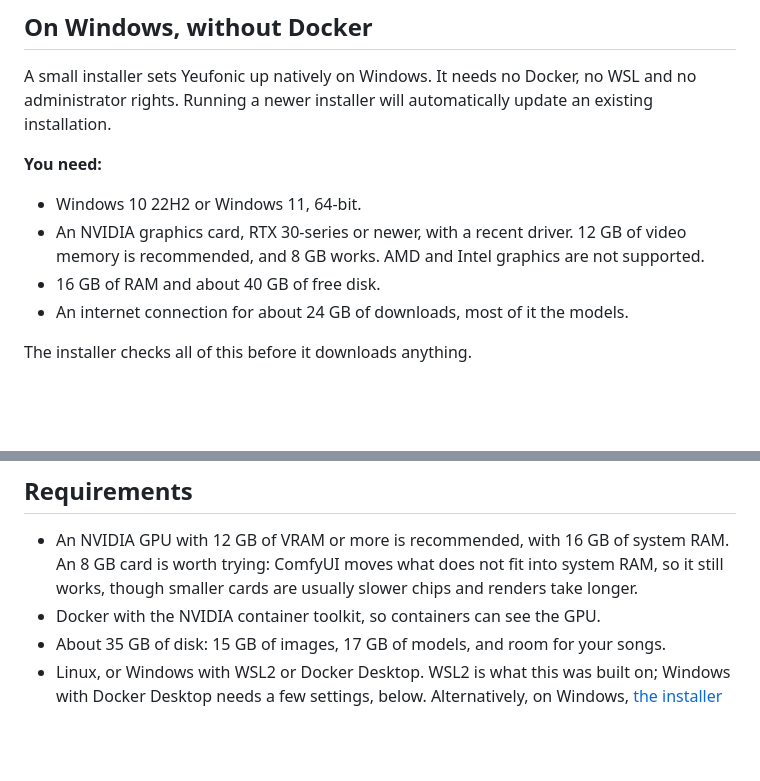
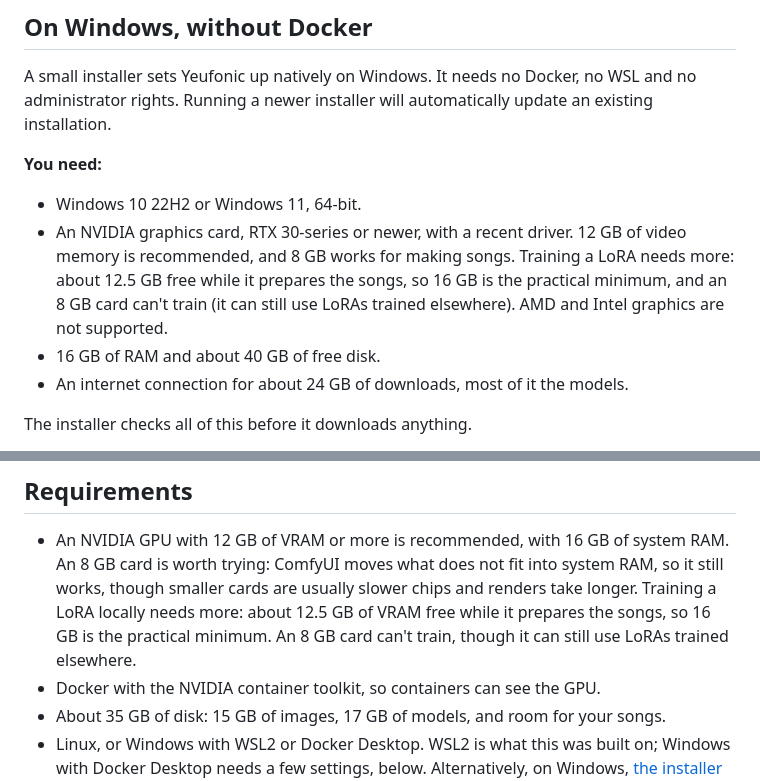
Before and after one commit to mrf4nta/yeufonic, a Markdown page: README.md, 2 parts joined by grey strips. Rendered like a GitHub page; blank space fills up the shorter version.

Commit message:
Docs: training a LoRA needs a 16 GB card; 8 GB can still use LoRAs trained elsewhere

```diff
--- a/README.md
+++ b/README.md
@@ -191,7 +191,9 @@ installation.
 
 - Windows 10 22H2 or Windows 11, 64-bit.
 - An NVIDIA graphics card, RTX 30-series or newer, with a recent driver. 12 GB of video memory is
-  recommended, and 8 GB works. AMD and Intel graphics are not supported.
+  recommended, and 8 GB works for making songs. Training a LoRA needs more: about 12.5 GB free
+  while it prepares the songs, so 16 GB is the practical minimum, and an 8 GB card can't train
+  (it can still use LoRAs trained elsewhere). AMD and Intel graphics are not supported.
 - 16 GB of RAM and about 40 GB of free disk.
 - An internet connection for about 24 GB of downloads, most of it the models.
 
@@ -261,7 +263,9 @@ are not downloaded again. Deleting that folder removes it.
 
 - An NVIDIA GPU with 12 GB of VRAM or more is recommended, with 16 GB of system RAM. An 8 GB card
   is worth trying: ComfyUI moves what does not fit into system RAM, so it still works, though
-  smaller cards are usually slower chips and renders take longer.
+  smaller cards are usually slower chips and renders take longer. Training a LoRA locally needs
+  more: about 12.5 GB of VRAM free while it prepares the songs, so 16 GB is the practical minimum.
+  An 8 GB card can't train, though it can still use LoRAs trained elsewhere.
 - Docker with the NVIDIA container toolkit, so containers can see the GPU.
 - About 35 GB of disk: 15 GB of images, 17 GB of models, and room for your songs.
 - Linux, or Windows with WSL2 or Docker Desktop. WSL2 is what this was built on; Windows with
```
Also changed, not shown: app/static/guide.md (+4 -2 lines).
